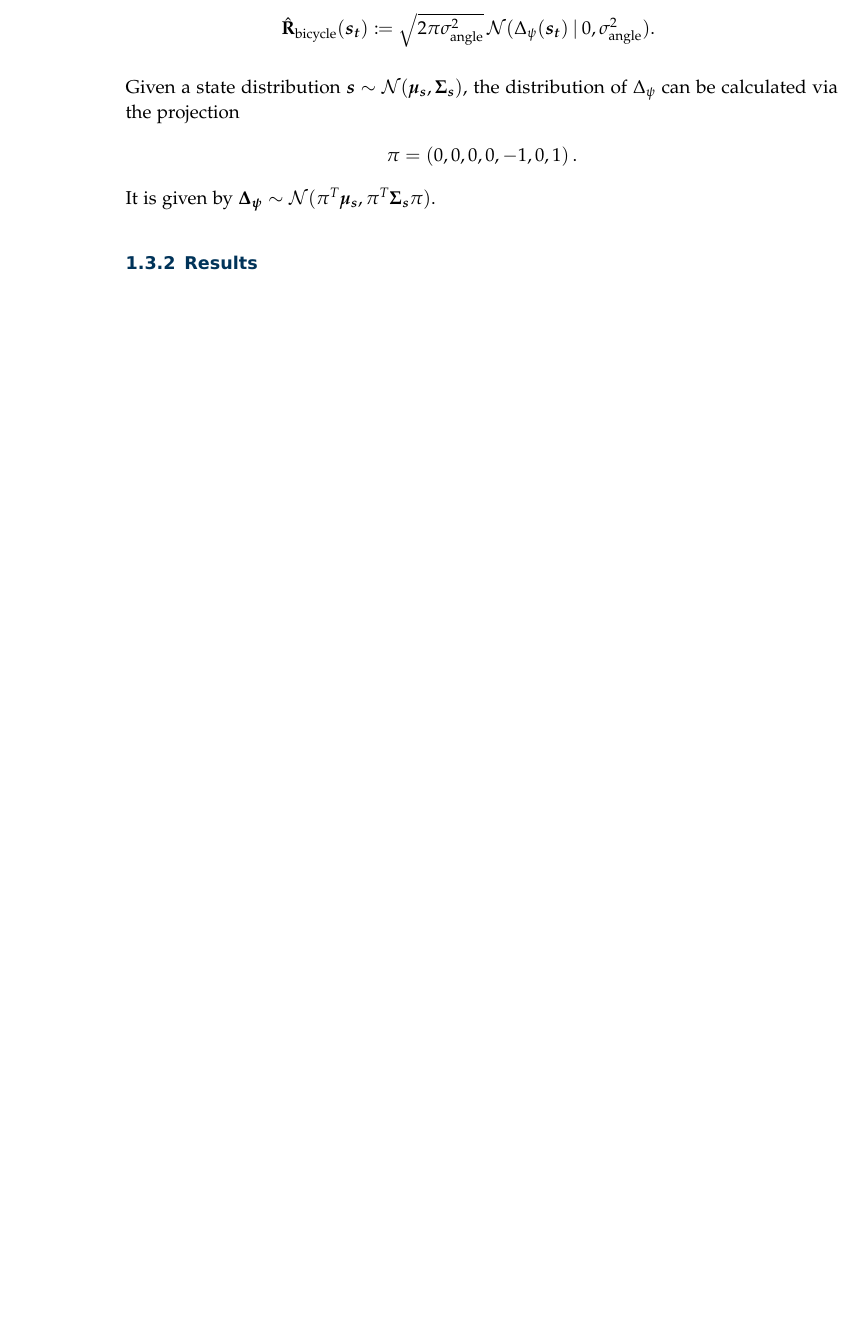
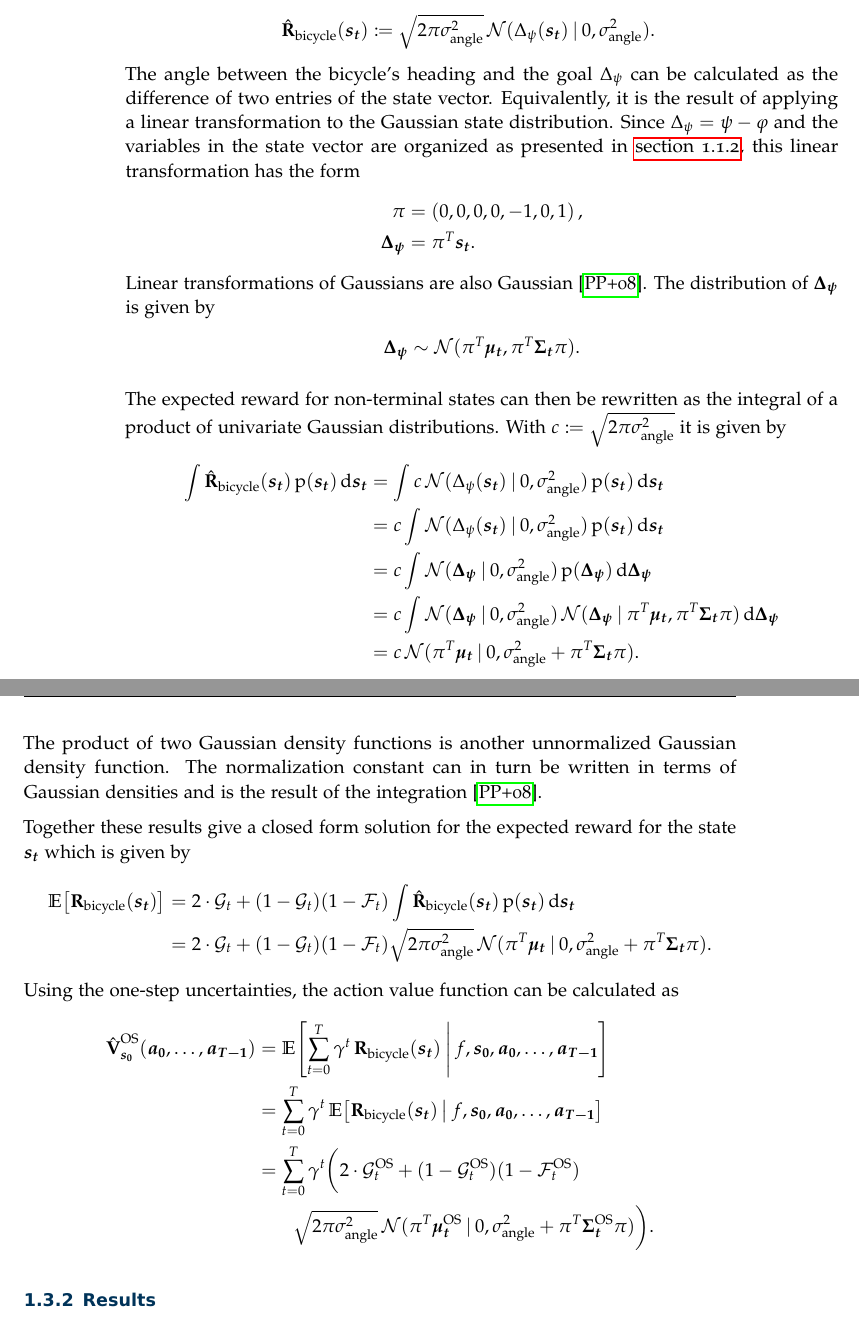
Before and after one commit to mrksr/masters-thesis, a LaTeX thesis (thesis/thesis.tex, which reads thesis/chapters/solution.tex): part of page 30 of 36 before the commit and two parts of pages 30 and 31 of 38 after it, the two joined at a grey line, cut so that both start at the same text, the shorter picture padded with empty space. Compiled offline with pdfLaTeX; an older LaTeX class or package is replaced by its successor.

Commit message:
one-step long term predictions

```diff
--- a/thesis/chapters/solution.tex
+++ b/thesis/chapters/solution.tex
@@ -631,13 +632,47 @@ The integral is given by
     \intertext{where $\RwdBicycleHat$ denotes the reward term for states which are not terminal and is defined as}
     \RwdBicycleHat(\rv{s_t}) &\coloneqq \sqrt{2\pi\sigma_{\text{angle}}^2} \Gaussian{\Delta_\psi(\rv{s_t}) \given 0, \sigma_{\text{angle}}^2}.
 \end{align}
+The angle between the bicycle's heading and the goal $\Delta_\psi$ can be calculated as the difference of two entries of the state vector.
+Equivalently, it is the result of applying a linear transformation to the Gaussian state distribution.
+Since $\Delta_\psi = \psi - \varphi$ and the variables in the state vector are organized as presented in \cref{sub:gp_models}, this linear transformation has the form
+\begin{align}
+    \pi &= \left( 0, 0, 0, 0, -1, 0, 1 \right), \\
+    \rv{\Delta_\psi} &= \pi^T \rv{s_t}.
+\end{align}
+Linear transformations of Gaussians are also Gaussian \cite{petersen_matrix_2008}.
+The distribution of $\rv{\Delta_\psi}$ is given by
+\begin{align}
+    \rv{\Delta_\psi} \sim \Gaussian{\pi^T\mat{\mu_t}, \pi^T \mat{\Sigma_t} \pi}.
+\end{align}
 
+The expected reward for non-terminal states can then be rewritten as the integral of a product of univariate Gaussian distributions.
+With $c \coloneqq \sqrt{2\pi\sigma_{\text{angle}}^2}$ it is given by
+\begin{align}
+    \int \RwdBicycleHat(\rv{s_t}) \Prob{\rv{s_t}} \diff \rv{s_t} &=  \int c \Gaussian{\Delta_\psi(\rv{s_t}) \given 0, \sigma_{\text{angle}}^2} \Prob{\rv{s_t}} \diff \rv{s_t} \\
+    &= c \int \Gaussian{\Delta_\psi(\rv{s_t}) \given 0, \sigma_{\text{angle}}^2} \Prob{\rv{s_t}} \diff \rv{s_t} \\
+    &= c \int \Gaussian{\rv{\Delta_\psi} \given 0, \sigma_{\text{angle}}^2} \Prob{\rv{\Delta_\psi}} \diff \rv{\Delta_\psi} \\
+    &= c \int \Gaussian{\rv{\Delta_\psi} \given 0, \sigma_{\text{angle}}^2} \Gaussian{\rv{\Delta_\psi} \given \pi^T \mat{\mu_t}, \pi^T \mat{\Sigma_t} \pi} \diff \rv{\Delta_\psi} \\
+    &= c \Gaussian{\pi^T \mat{\mu_t} \given 0, \sigma_{\text{angle}}^2 + \pi^T \mat{\Sigma_t} \pi}.
+\end{align}
+The product of two Gaussian density functions is another unnormalized Gaussian density function.
+The normalization constant can in turn be written in terms of Gaussian densities and is the result of the integration \cite{petersen_matrix_2008}.
 
-Given a state distribution $\rv{s} \sim \Gaussian{\mat{\mu_s}, \mat{\Sigma_s}}$, the distribution of $\Delta_\psi$ can be calculated via the projection
+Together these results give a closed form solution for the expected reward for the state $\rv{s_t}$ which is given by
 \begin{align}
-    \pi = \left( 0, 0, 0, 0, -1, 0, 1 \right).
+    \Moment*{\E}{\RwdBicycle(\rv{s_t})} &= 2 \cdot \PGoal_t + (1 - \PGoal_t)(1 - \PFallen_t) \int \RwdBicycleHat(\rv{s_t}) \Prob{\rv{s_t}} \diff \rv{s_t} \\
+    &= 2 \cdot \PGoal_t + (1 - \PGoal_t)(1 - \PFallen_t) \sqrt{2\pi\sigma_{\text{angle}}^2} \Gaussian{\pi^T \mat{\mu_t} \given 0, \sigma_{\text{angle}}^2 + \pi^T \mat{\Sigma_t}\pi}.
 \end{align}
-It is given by $\rv{\Delta_\psi} \sim \Gaussian{\pi^T\mat{\mu_s}, \pi^T \mat{\Sigma_s} \pi}$.
+Using the one-step uncertainties, the action value function can be calculated as
+\begin{align}
+    \label{eq:os_action_value_function}
+    \begin{split}
+        \os{\AVlu}_{\mat{s_0}}(\mat{a_0}, \dots, \mat{a_{T-1}}) &= \Moment*{\E}{\sum_{t=0}^T \gamma^t \RwdBicycle(\mat{s_t}) \given f, \mat{s_0}, \mat{a_0}, \dots, \mat{a_{T-1}}} \\
+        &= \sum_{t=0}^T \gamma^t \Moment*{\E}{\RwdBicycle(\mat{s_t}) \given f, \mat{s_0}, \mat{a_0}, \dots, \mat{a_{T-1}}} \\
+        &= \sum_{t=0}^T \gamma^t \bigg( 2 \cdot \os{\PGoal}_t + (1 - \os{\PGoal}_t)(1 - \os{\PFallen}_t) \\
+        &\qquad \sqrt{2\pi\sigma_{\text{angle}}^2} \Gaussian{\pi^T \os{\mat{\mu_t}} \given 0, \sigma_{\text{angle}}^2 + \pi^T \os{\mat{\Sigma_t}}\pi} \bigg).
+    \end{split}
+\end{align}
+
 \subsection{Results}
 \section{Predictions with Multi-Step Uncertainties}
 \subsection{Linearization}
```
Also changed, not shown: thesis/chapters/solution.tex (5 more changed lines).
